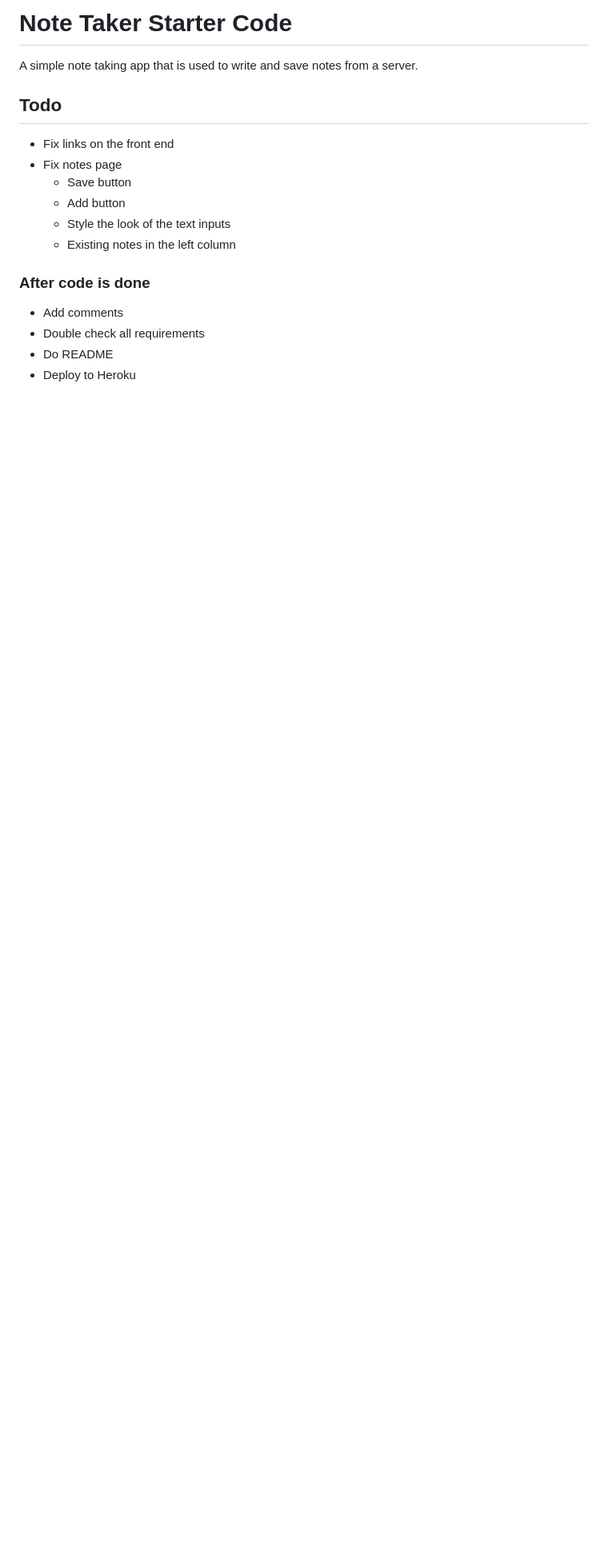
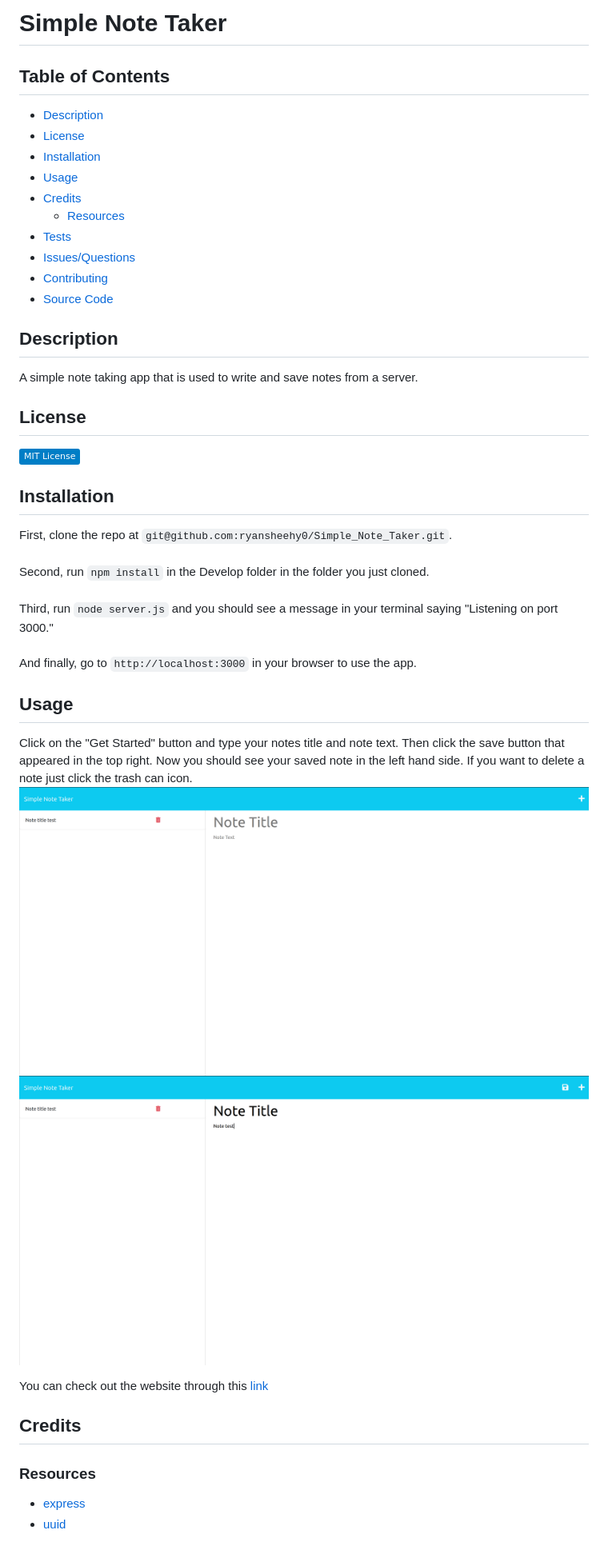
Before and after one commit to ryansheehy0/Simple_Note_Taker, a Markdown page: README.md, the part around the change printed below. Shown: that part at 80% size. Drawn GitHub-style; pictures changed too: screenshot_1.png (added), screenshot_2.png (added); badges without logos; blank space fills up the shorter version.

```diff
--- a/README.md
+++ b/README.md
@@ -1,17 +1,36 @@
-# Note Taker Starter Code
+# Simple Note Taker
 
+## Table of Contents
+- [Description](#description)
+- [License](#license)
+- [Installation](#installation)
+- [Usage](#usage)
+- [Credits](#credits)
+	- [Resources](#resources)
+- [Tests](#tests)
+- [Issues/Questions](#issuesquestions)
+- [Contributing](#contributing)
+- [Source Code](#source-code)
+
+## Description
 A simple note taking app that is used to write and save notes from a server.
 
-## Todo
-- Fix links on the front end
-- Fix notes page
-  - Save button
-  - Add button
-  - Style the look of the text inputs
-  - Existing notes in the left column
+## License
+[![MIT License](https://img.shields.io/badge/MIT_License-blue)](https://choosealicense.com/licenses/mit/)
 
-### After code is done
-- Add comments
-- Double check all requirements
-- Do README
-- Deploy to Heroku
+## Installation
+First, clone the repo at `git@github.com:ryansheehy0/Simple_Note_Taker.git`.<br><br>Second, run `npm install` in the Develop folder in the folder you just cloned.<br><br>Third, run `node server.js` and you should see a message in your terminal saying "Listening on port 3000."<br><br>And finally, go to `http://localhost:3000` in your browser to use the app.
+
+## Usage
+Click on the "Get Started" button and type your notes title and note text. Then click the save button that appeared in the top right. Now you should see your saved note in the left hand side. If you want to delete a note just click the trash can icon.
+![screenshot 0](./screenshot_1.png)
+![screenshot 1](./screenshot_2.png)
+
+You can check out the website through this [link]()
+
+## Credits
+
+### Resources
+- [express](https://www.npmjs.com/package/express)
+- [uuid](https://www.npmjs.com/package/uuid)
+
```
Also changed, not shown: other parts of README.md (+19 -0 lines), 1 other file.
